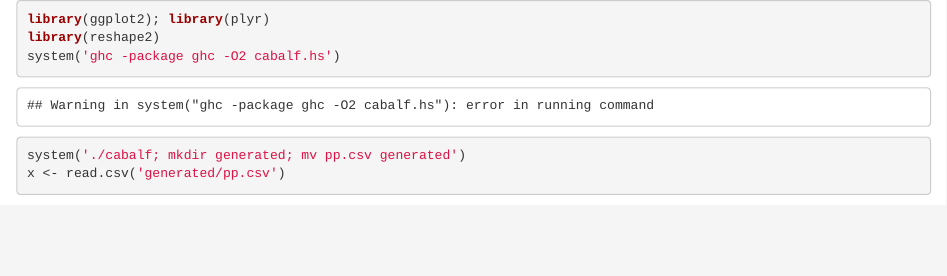
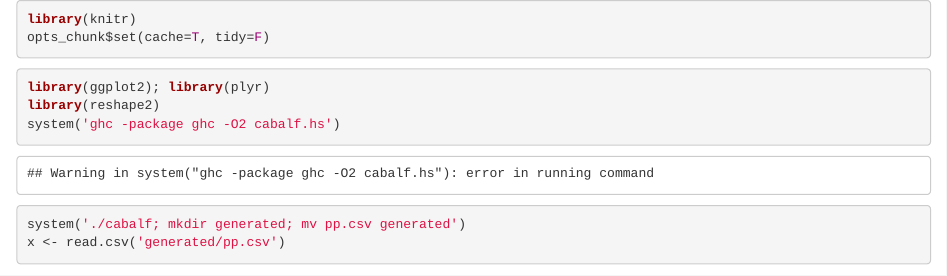
Before and after one commit to aavogt/language-popularity, an R Markdown document (analyze.Rmd): the page in a window 1100 px wide, from its top. Rendered offline with R 4.5, knitr and Pandoc, with nearby package versions; some code elsewhere in the file could not run offline.

Commit message:
add more files

````diff
--- a/anPP.Rmd
+++ b/analyze.Rmd
@@ -1,3 +1,13 @@
+<!--pandoc
+format:html
+standalone:
+-->
+
+```{r}
+library(knitr)
+opts_chunk$set(cache=T, tidy=F)
+```
+
 ```{r}
 library(ggplot2); library(plyr)
 library(reshape2)
````
Also changed, not shown: analyze.html (added), figure/unnamed-chunk-2.png (added), figure/unnamed-chunk-3.png (added), figure/unnamed-chunk-4.png (added), 3 other files.
